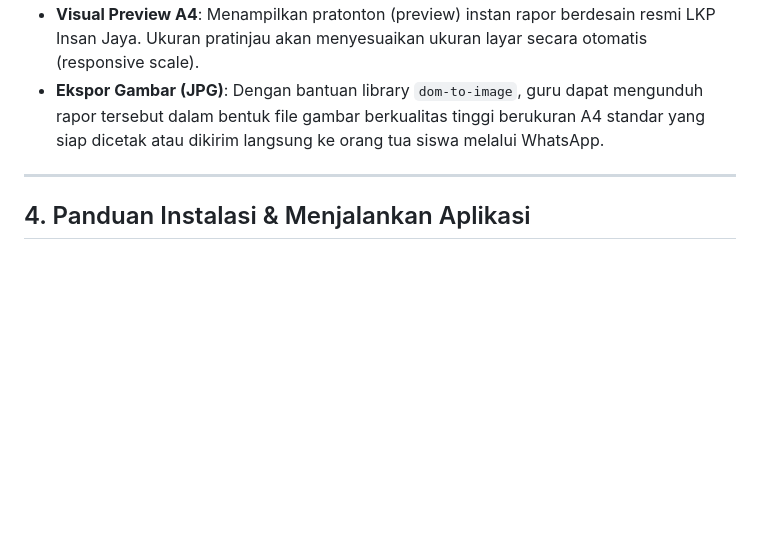
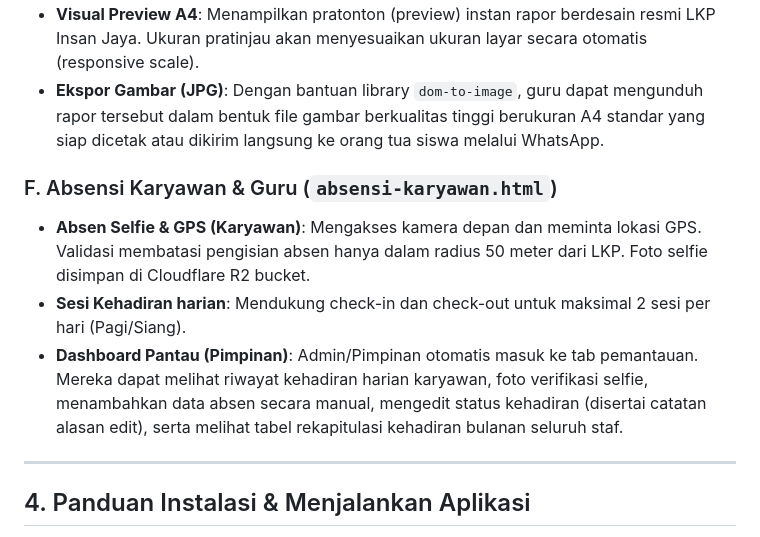
Before and after one commit to YukenStore/LKP-INSAN-JAYA, a Markdown page: doc/system_documentation.md, the part around one of its changes. Rendered like a GitHub page; blank space fills up the shorter version.

```diff
--- a/doc/system_documentation.md
+++ b/doc/system_documentation.md
@@ -86,6 +90,11 @@ LKP-INSAN-JAYA/
 *   **Visual Preview A4**: Menampilkan pratonton (preview) instan rapor berdesain resmi LKP Insan Jaya. Ukuran pratinjau akan menyesuaikan ukuran layar secara otomatis (responsive scale).
 *   **Ekspor Gambar (JPG)**: Dengan bantuan library `dom-to-image`, guru dapat mengunduh rapor tersebut dalam bentuk file gambar berkualitas tinggi berukuran A4 standar yang siap dicetak atau dikirim langsung ke orang tua siswa melalui WhatsApp.
 
+### F. Absensi Karyawan & Guru (`absensi-karyawan.html`)
+*   **Absen Selfie & GPS (Karyawan)**: Mengakses kamera depan dan meminta lokasi GPS. Validasi membatasi pengisian absen hanya dalam radius 50 meter dari LKP. Foto selfie disimpan di Cloudflare R2 bucket.
+*   **Sesi Kehadiran harian**: Mendukung check-in dan check-out untuk maksimal 2 sesi per hari (Pagi/Siang).
+*   **Dashboard Pantau (Pimpinan)**: Admin/Pimpinan otomatis masuk ke tab pemantauan. Mereka dapat melihat riwayat kehadiran harian karyawan, foto verifikasi selfie, menambahkan data absen secara manual, mengedit status kehadiran (disertai catatan alasan edit), serta melihat tabel rekapitulasi kehadiran bulanan seluruh staf.
+
 ---
 
 ## 4. Panduan Instalasi & Menjalankan Aplikasi
```
Also changed, not shown: other parts of doc/system_documentation.md (+13 -3 lines), doc/IA.md (added, +175 -0 lines), doc/PRD.md (+17 -0 lines).
